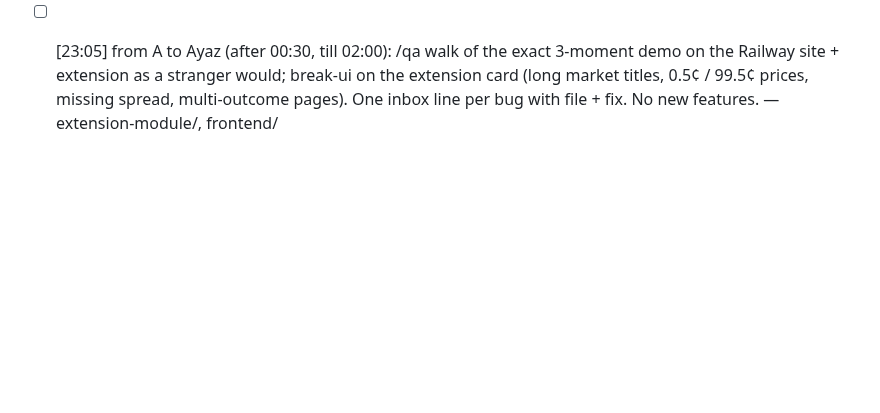
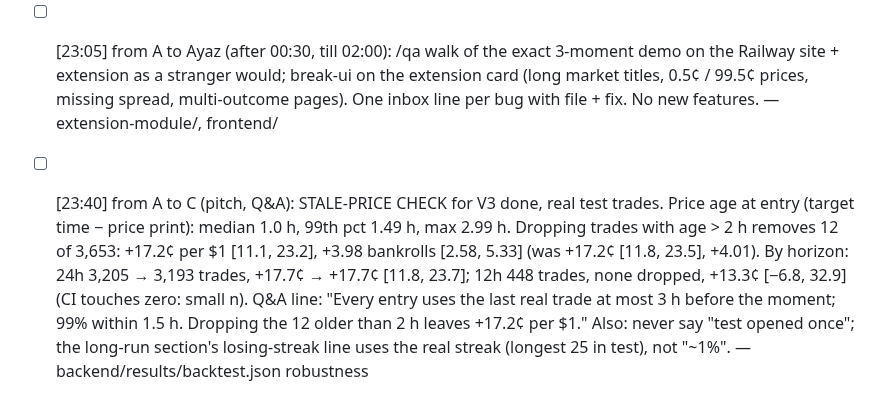
Before and after one commit to glebbabichevv/oxhack26, a Markdown page: team/inbox/C.md, the part around the change. Drawn GitHub-style; blank space fills up the shorter version.

Commit message:
Inbox C: V3 stale-price check numbers for the pitch
Co-Authored-By: Claude Opus 5.5 <noreply@anthropic.com>

```diff
--- a/team/inbox/C.md
+++ b/team/inbox/C.md
@@ -36,3 +36,4 @@ When you have handled a message, change `- [` to `- [x]` at its start.
 - [ ] [23:05] from A to TheMarkz3 (only if PR #15 pitch + DEVPOST.md draft are done; pitch wins otherwise; deadline 00:00): SHIN MODEL (Shin 1993) for multi-outcome events — 'fair' probabilities from all outcome prices of one event, summing to 1. Hand it to Ayaz as an ensemble member and report its validation Brier/log loss vs M0. Don't tune it toward our result: Shin expects overpriced longshots, our data says the opposite — if that holds it's a pitch line ("the classic betting-literature model gets Polymarket backwards"). — integrations/
 - [ ] [23:05] from A to TheMarkz3 (after the Shin task, till 02:00): (1) DEMO MARKETS for Sun 13:00–15:45: list 3–4 liquid markets ending <24h after 13:00 (shows Bet) and 2 ending >24h (shows Wait), plus backups; re-check at 08:00. (2) Q&A cheat sheet, one line each with the number: stale prices (≤1h, check), fees, test vs validation (4 variants side by side), exposure caps, where it fails (crypto, 30d, small n), why simple model (M0 won the playoff), capsule rules. (3) Backup-video shot list for the 3-moment demo. — integrations/pitch/
 - [ ] [23:05] from A to Ayaz (after 00:30, till 02:00): /qa walk of the exact 3-moment demo on the Railway site + extension as a stranger would; break-ui on the extension card (long market titles, 0.5¢ / 99.5¢ prices, missing spread, multi-outcome pages). One inbox line per bug with file + fix. No new features. — extension-module/, frontend/
+- [ ] [23:40] from A to C (pitch, Q&A): STALE-PRICE CHECK for V3 done, real test trades. Price age at entry (target time − price print): median 1.0 h, 99th pct 1.49 h, max 2.99 h. Dropping trades with age > 2 h removes 12 of 3,653: +17.2¢ per $1 [11.1, 23.2], +3.98 bankrolls [2.58, 5.33] (was +17.2¢ [11.8, 23.5], +4.01). By horizon: 24h 3,205 → 3,193 trades, +17.7¢ → +17.7¢ [11.8, 23.7]; 12h 448 trades, none dropped, +13.3¢ [−6.8, 32.9] (CI touches zero: small n). Q&A line: "Every entry uses the last real trade at most 3 h before the moment; 99% within 1.5 h. Dropping the 12 older than 2 h leaves +17.2¢ per $1." Also: never say "test opened once"; the long-run section's losing-streak line uses the real streak (longest 25 in test), not "~1%". — backend/results/backtest.json robustness
```
